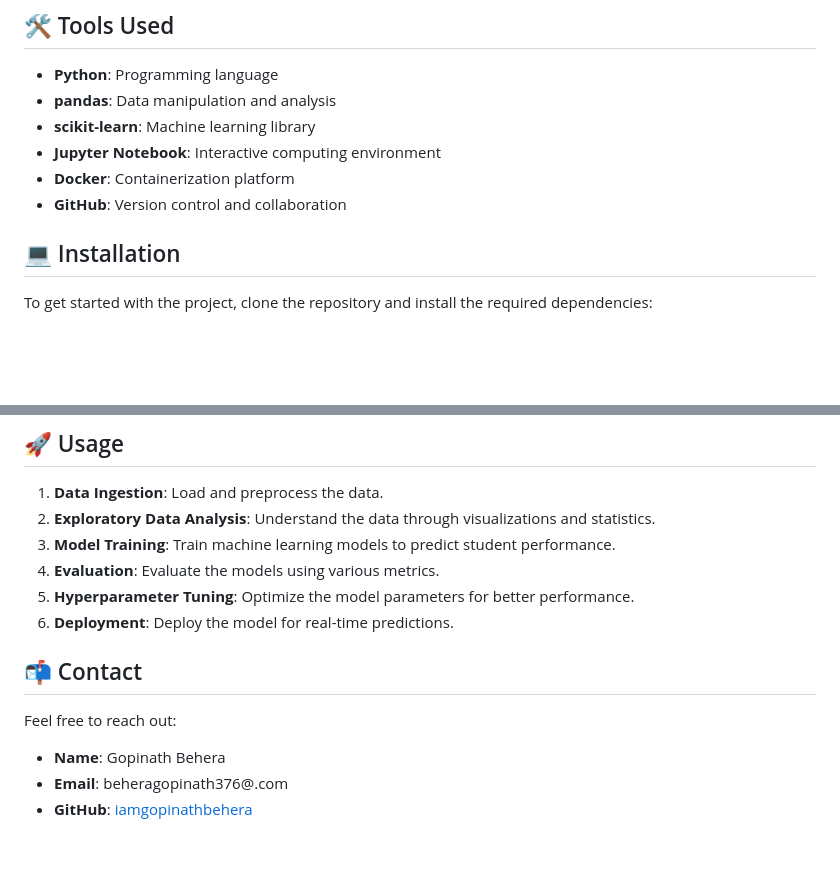
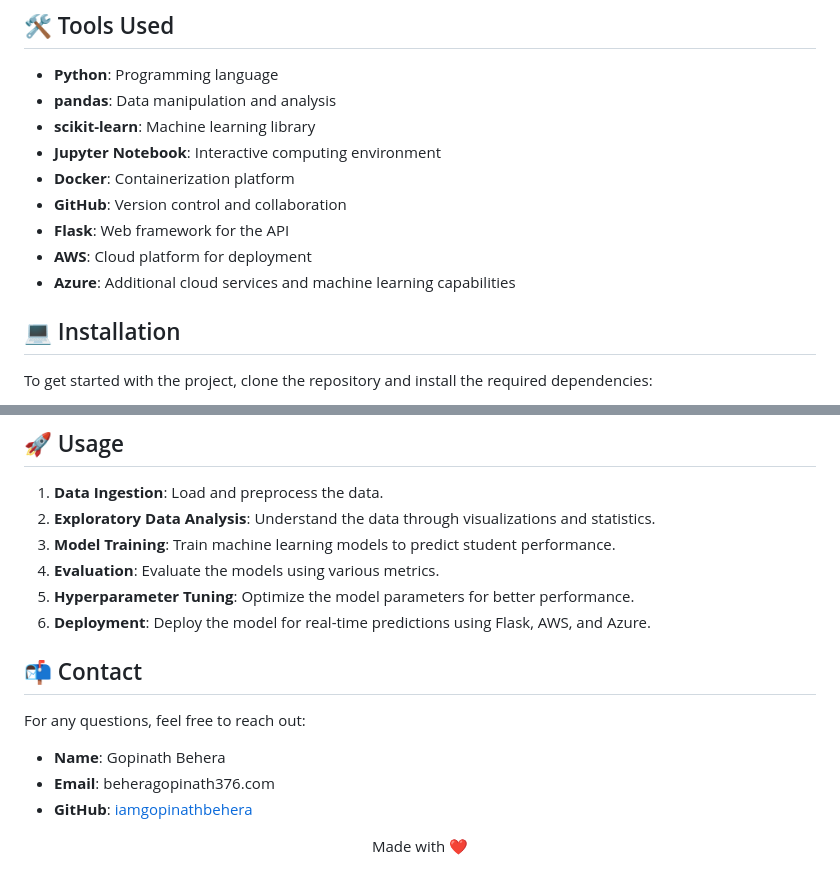
Before and after one commit to iamgopinathbehera/Student-Performance-Indicator, a Markdown page: README.md, 2 parts joined by grey strips. Drawn GitHub-style; blank space fills up the shorter version.

```diff
--- a/README.md
+++ b/README.md
@@ -49,6 +48,9 @@ The Student Performance Indicator project is designed to help educators and inst
 - **Jupyter Notebook**: Interactive computing environment
 - **Docker**: Containerization platform
 - **GitHub**: Version control and collaboration
+- **Flask**: Web framework for the API
+- **AWS**: Cloud platform for deployment
+- **Azure**: Additional cloud services and machine learning capabilities
 
 ## 💻 Installation
 
@@ -67,18 +69,19 @@ pip install -r requirements.txt
 3. **Model Training**: Train machine learning models to predict student performance.
 4. **Evaluation**: Evaluate the models using various metrics.
 5. **Hyperparameter Tuning**: Optimize the model parameters for better performance.
-6. **Deployment**: Deploy the model for real-time predictions.
-
+6. **Deployment**: Deploy the model for real-time predictions using Flask, AWS, and Azure.
 
 
 ## 📬 Contact
-Feel free to reach out:
+
+For any questions, feel free to reach out:
 
 - **Name**: Gopinath Behera
-- **Email**: beheragopinath376@.com
+- **Email**: beheragopinath376.com
 - **GitHub**: [iamgopinathbehera](https://github.com/iamgopinathbehera)
 
 <div align="center">
 
+Made with ❤️
 
 </div>
```
Also changed, not shown: other parts of README.md (+0 -1 lines).
